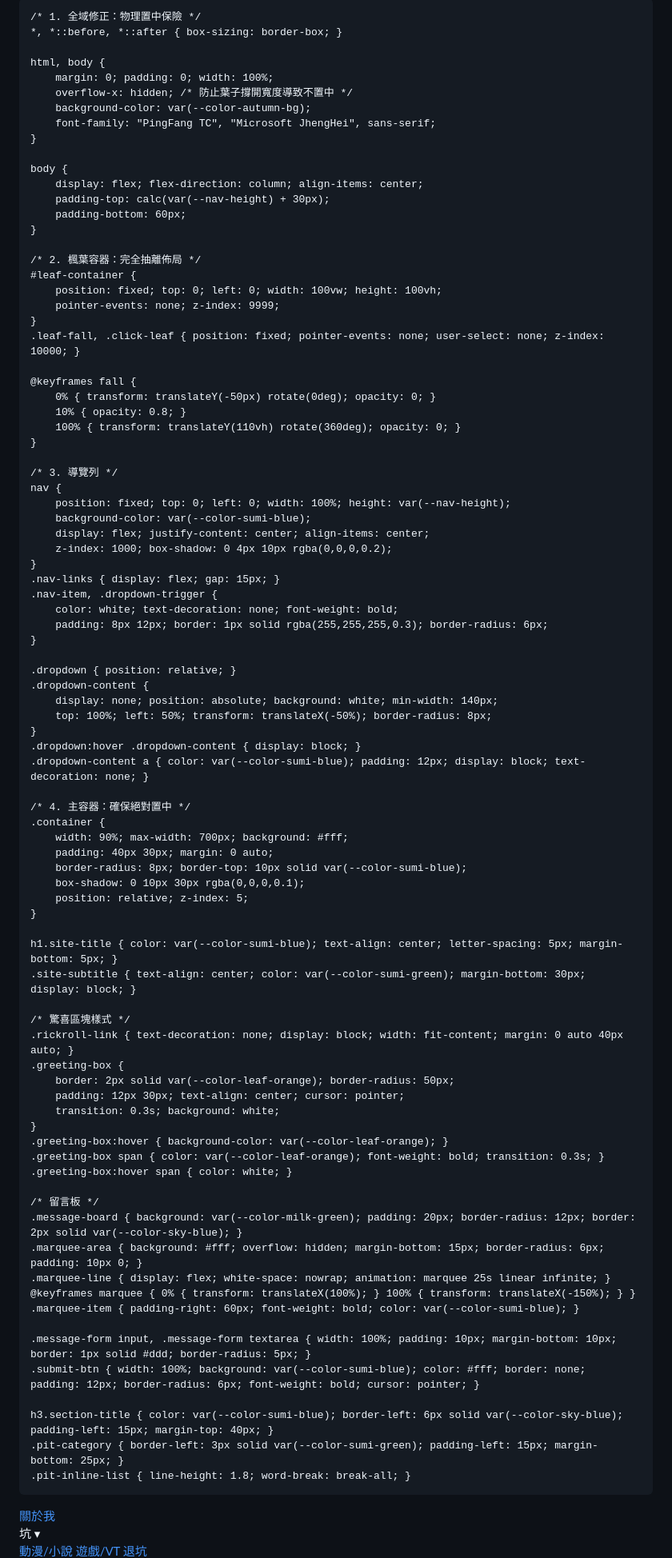
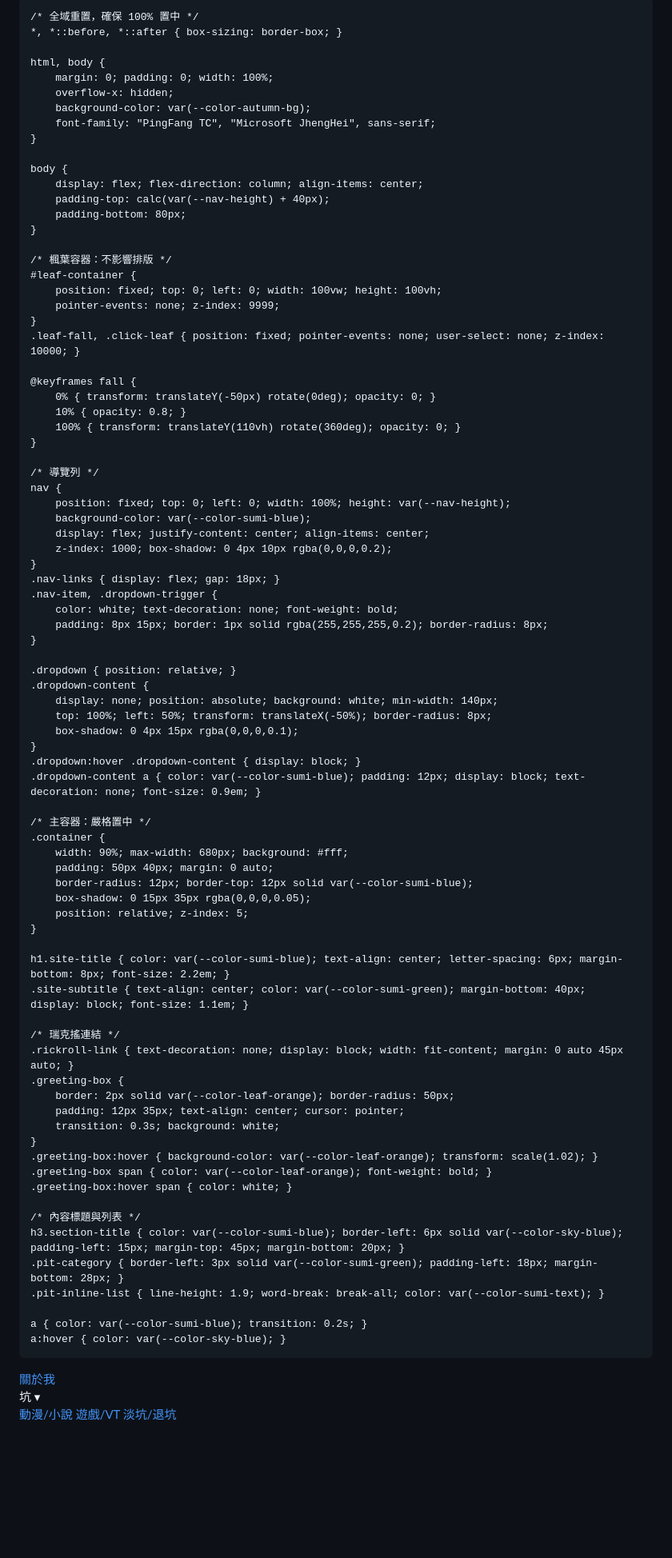
Before and after one commit to B11357059/aki_no_jikoshoukai, a Markdown page: README.md, the part around one of its changes. Shown at 80% size. GitHub-like rendering; blank space fills up the shorter version.

```diff
--- a/README.md
+++ b/README.md
@@ -12,27 +12,26 @@
         --color-sumi-green: #4F6353;
         --color-sky-blue: #64A1C8;
         --color-leaf-orange: #D48166;
-        --color-milk-green: #E8F5E9;
         --nav-height: 80px;
     }
 
-    /* 1. 全域修正：物理置中保險 */
+    /* 全域重置，確保 100% 置中 */
     *, *::before, *::after { box-sizing: border-box; }
 
     html, body {
         margin: 0; padding: 0; width: 100%;
-        overflow-x: hidden; /* 防止葉子撐開寬度導致不置中 */
+        overflow-x: hidden;
         background-color: var(--color-autumn-bg);
         font-family: "PingFang TC", "Microsoft JhengHei", sans-serif;
     }
 
     body {
         display: flex; flex-direction: column; align-items: center;
-        padding-top: calc(var(--nav-height) + 30px);
-        padding-bottom: 60px;
+        padding-top: calc(var(--nav-height) + 40px);
+        padding-bottom: 80px;
     }
 
-    /* 2. 楓葉容器：完全抽離佈局 */
+    /* 楓葉容器：不影響排版 */
     #leaf-container {
         position: fixed; top: 0; left: 0; width: 100vw; height: 100vh;
         pointer-events: none; z-index: 9999;
@@ -45,63 +44,58 @@
         100% { transform: translateY(110vh) rotate(360deg); opacity: 0; }
     }
 
-    /* 3. 導覽列 */
+    /* 導覽列 */
     nav {
         position: fixed; top: 0; left: 0; width: 100%; height: var(--nav-height);
         background-color: var(--color-sumi-blue);
         display: flex; justify-content: center; align-items: center;
         z-index: 1000; box-shadow: 0 4px 10px rgba(0,0,0,0.2);
     }
-    .nav-links { display: flex; gap: 15px; }
+    .nav-links { display: flex; gap: 18px; }
     .nav-item, .dropdown-trigger {
         color: white; text-decoration: none; font-weight: bold;
-        padding: 8px 12px; border: 1px solid rgba(255,255,255,0.3); border-radius: 6px;
+        padding: 8px 15px; border: 1px solid rgba(255,255,255,0.2); border-radius: 8px;
     }
 
     .dropdown { position: relative; }
     .dropdown-content {
         display: none; position: absolute; background: white; min-width: 140px;
         top: 100%; left: 50%; transform: translateX(-50%); border-radius: 8px;
+        box-shadow: 0 4px 15px rgba(0,0,0,0.1);
     }
     .dropdown:hover .dropdown-content { display: block; }
-    .dropdown-content a { color: var(--color-sumi-blue); padding: 12px; display: block; text-decoration: none; }
+    .dropdown-content a { color: var(--color-sumi-blue); padding: 12px; display: block; text-decoration: none; font-size: 0.9em; }
 
-    /* 4. 主容器：確保絕對置中 */
+    /* 主容器：嚴格置中 */
     .container {
-        width: 90%; max-width: 700px; background: #fff;
-        padding: 40px 30px; margin: 0 auto;
-        border-radius: 8px; border-top: 10px solid var(--color-sumi-blue);
-        box-shadow: 0 10px 30px rgba(0,0,0,0.1);
+        width: 90%; max-width: 680px; background: #fff;
+        padding: 50px 40px; margin: 0 auto;
+        border-radius: 12px; border-top: 12px solid var(--color-sumi-blue);
+        box-shadow: 0 15px 35px rgba(0,0,0,0.05);
         position: relative; z-index: 5;
     }
 
-    h1.site-title { color: var(--color-sumi-blue); text-align: center; letter-spacing: 5px; margin-bottom: 5px; }
-    .site-subtitle { text-align: center; color: var(--color-sumi-green); margin-bottom: 30px; display: block; }
+    h1.site-title { color: var(--color-sumi-blue); text-align: center; letter-spacing: 6px; margin-bottom: 8px; font-size: 2.2em; }
+    .site-subtitle { text-align: center; color: var(--color-sumi-green); margin-bottom: 40px; display: block; font-size: 1.1em; }
 
-    /* 驚喜區塊樣式 */
-    .rickroll-link { text-decoration: none; display: block; width: fit-content; margin: 0 auto 40px auto; }
+    /* 瑞克搖連結 */
+    .rickroll-link { text-decoration: none; display: block; width: fit-content; margin: 0 auto 45px auto; }
     .greeting-box {
         border: 2px solid var(--color-leaf-orange); border-radius: 50px;
-        padding: 12px 30px; text-align: center; cursor: pointer;
+        padding: 12px 35px; text-align: center; cursor: pointer;
         transition: 0.3s; background: white;
     }
-    .greeting-box:hover { background-color: var(--color-leaf-orange); }
-    .greeting-box span { color: var(--color-leaf-orange); font-weight: bold; transition: 0.3s; }
+    .greeting-box:hover { background-color: var(--color-leaf-orange); transform: scale(1.02); }
+    .greeting-box span { color: var(--color-leaf-orange); font-weight: bold; }
     .greeting-box:hover span { color: white; }
 
-    /* 留言板 */
-    .message-board { background: var(--color-milk-green); padding: 20px; border-radius: 12px; border: 2px solid var(--color-sky-blue); }
-    .marquee-area { background: #fff; overflow: hidden; margin-bottom: 15px; border-radius: 6px; padding: 10px 0; }
-    .marquee-line { display: flex; white-space: nowrap; animation: marquee 25s linear infinite; }
-    @keyframes marquee { 0% { transform: translateX(100%); } 100% { transform: translateX(-150%); } }
-    .marquee-item { padding-right: 60px; font-weight: bold; color: var(--color-sumi-blue); }
+    /* 內容標題與列表 */
+    h3.section-title { color: var(--color-sumi-blue); border-left: 6px solid var(--color-sky-blue); padding-left: 15px; margin-top: 45px; margin-bottom: 20px; }
+    .pit-category { border-left: 3px solid var(--color-sumi-green); padding-left: 18px; margin-bottom: 28px; }
+    .pit-inline-list { line-height: 1.9; word-break: break-all; color: var(--color-sumi-text); }
 
-    .message-form input, .message-form textarea { width: 100%; padding: 10px; margin-bottom: 10px; border: 1px solid #ddd; border-radius: 5px; }
-    .submit-btn { width: 100%; background: var(--color-sumi-blue); color: #fff; border: none; padding: 12px; border-radius: 6px; font-weight: bold; cursor: pointer; }
-
-    h3.section-title { color: var(--color-sumi-blue); border-left: 6px solid var(--color-sky-blue); padding-left: 15px; margin-top: 40px; }
-    .pit-category { border-left: 3px solid var(--color-sumi-green); padding-left: 15px; margin-bottom: 25px; }
-    .pit-inline-list { line-height: 1.8; word-break: break-all; }
+    a { color: var(--color-sumi-blue); transition: 0.2s; }
+    a:hover { color: var(--color-sky-blue); }
 </style>
 </head>
 <body>
@@ -116,7 +110,7 @@
             <div class="dropdown-content">
                 <a href="#pit-anime">動漫/小說</a>
                 <a href="#pit-game">遊戲/VT</a>
-                <a href="#pit-retired">退坑</a>
+                <a href="#pit-retired">淡坑/退坑</a>
             </div>
         </div>
         <a href="#attr" class="nav-item">屬性</a>
```
Also changed, not shown: other parts of README.md (+25 -41 lines).
